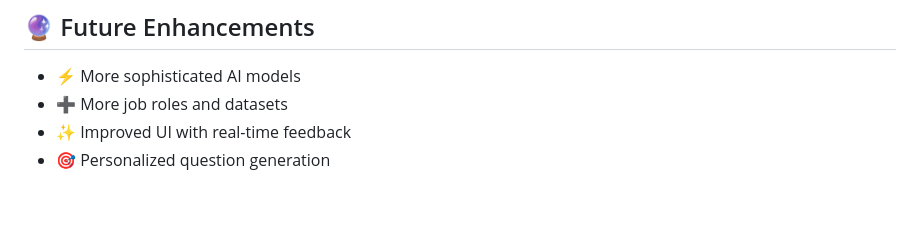
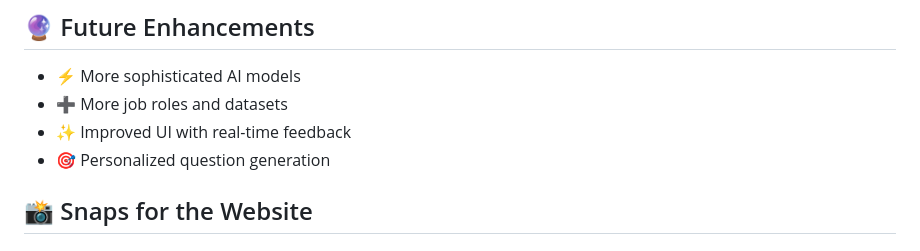
Before and after one commit to Bedagya-Bordoloi/AI-interview-bot, a Markdown page: README.md, the part around one of its changes. Rendered like a GitHub page; blank space fills up the shorter version.

```diff
--- a/README.md
+++ b/README.md
@@ -101,5 +101,6 @@
 * ✨ Improved UI with real-time feedback
 * 🎯 Personalized question generation
 
+## 📸 Snaps for the Website
 
 ![AIVice Interface](Snaps/Snap1.png)
```
Also changed, not shown: other parts of README.md (+5 -0 lines).
